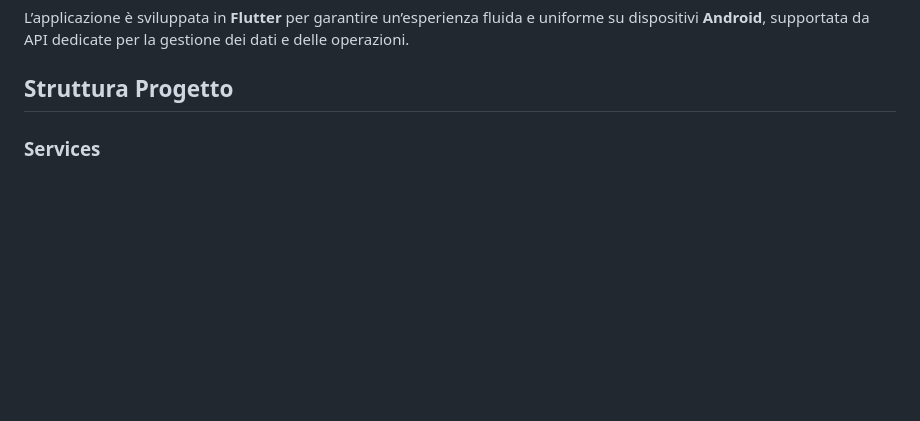
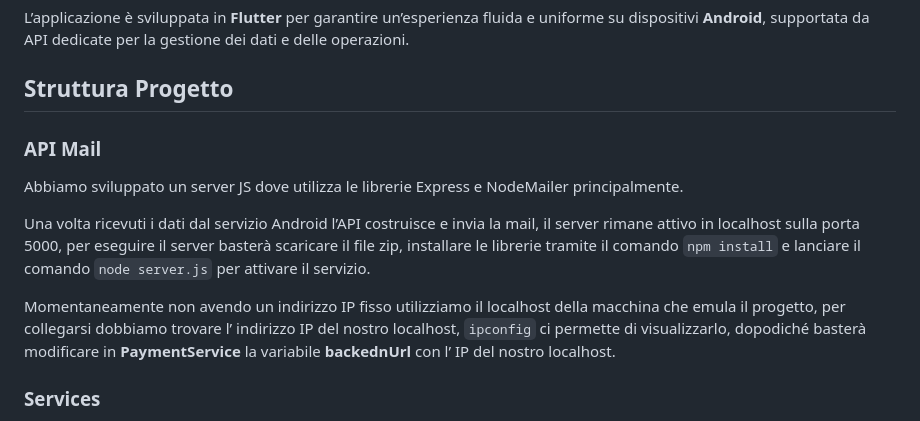
Before and after one commit to vigno003/cart_express, a Markdown page: README.md, the part around the change. Drawn GitHub-style; blank space fills up the shorter version.

```diff
--- a/README.md
+++ b/README.md
@@ -13,6 +13,14 @@ Il processo di pagamento avviene tramite integrazione con servizi sicuri esterni
 L’applicazione è sviluppata in **Flutter** per garantire un’esperienza fluida e uniforme su dispositivi **Android**, supportata da API dedicate per la gestione dei dati e delle operazioni.
 
 ## Struttura Progetto
+
+### API Mail
+
+Abbiamo sviluppato un server JS dove utilizza le librerie Express e NodeMailer principalmente.
+
+Una volta ricevuti i dati dal servizio Android l’API costruisce e invia la mail, il server rimane attivo in localhost sulla porta 5000, per eseguire il server basterà scaricare il file zip, installare le librerie tramite il comando `npm install` e lanciare il comando `node server.js` per attivare il servizio.
+
+Momentaneamente non avendo un indirizzo IP fisso utilizziamo il localhost della macchina che emula il progetto, per collegarsi dobbiamo trovare l’ indirizzo IP del nostro localhost, `ipconfig` ci permette di visualizzarlo, dopodiché basterà modificare in **PaymentService** la variabile **backednUrl** con l’ IP del nostro localhost.
 
 ### Services
 
```
